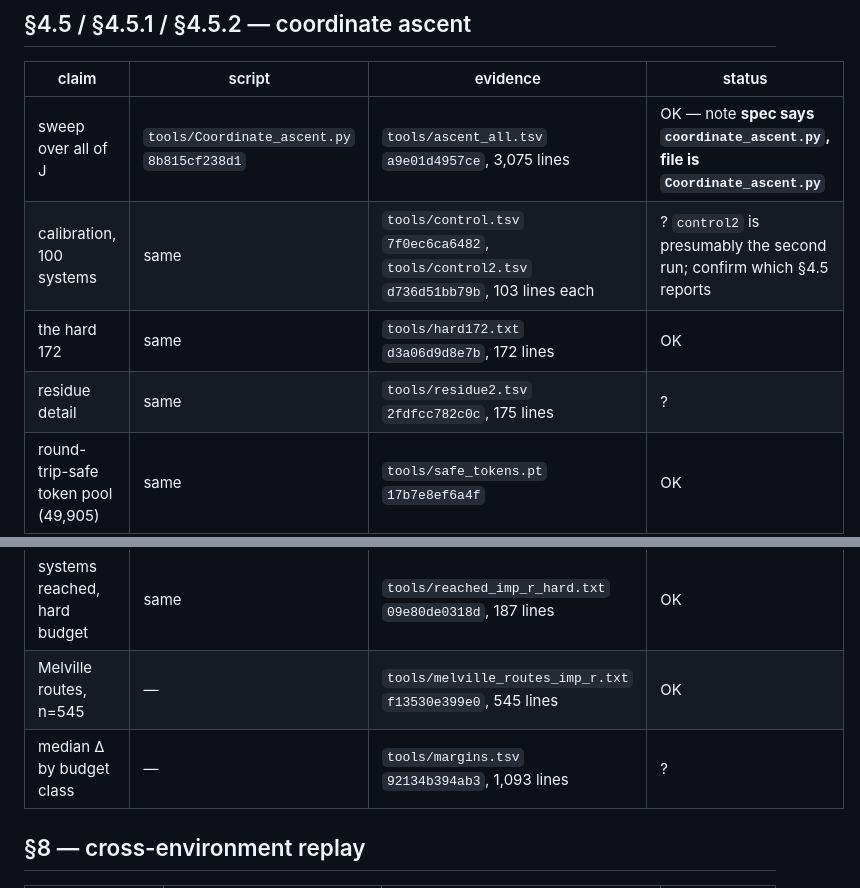
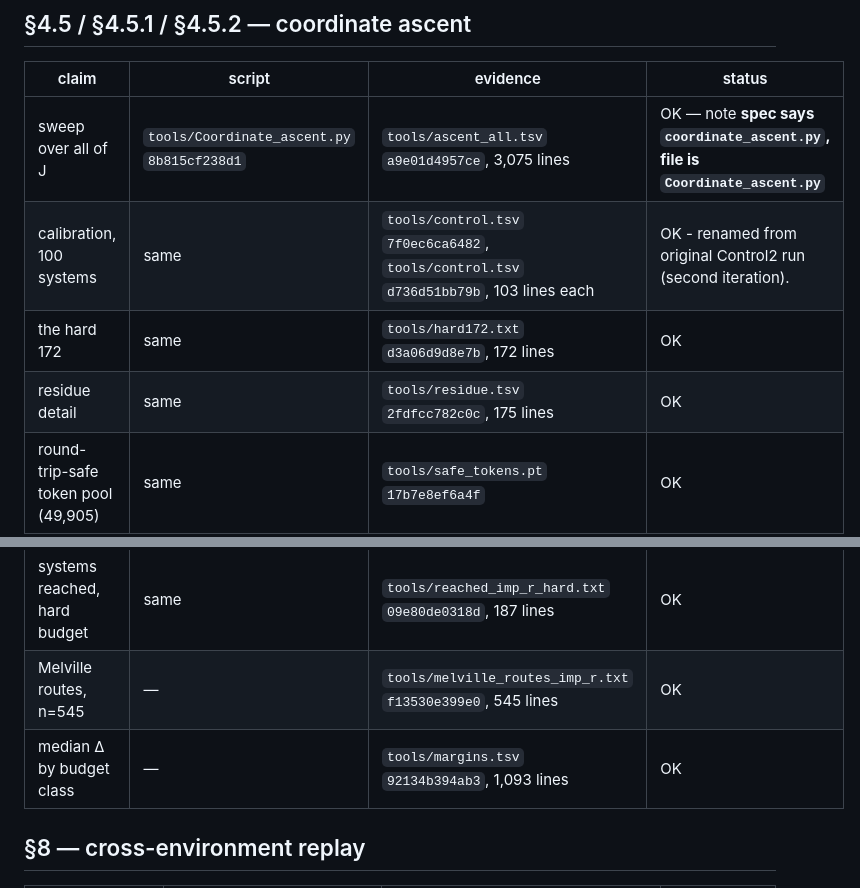
Before and after one commit to ursadropsus/znou, a Markdown page: MANIFEST.md, 2 parts joined by grey strips. GitHub-like rendering.

Commit message:
Update MANIFEST.md
Added status updates on some missing repro files.

```diff
--- a/MANIFEST.md
+++ b/MANIFEST.md
@@ -67,14 +67,14 @@ and the highest `(n)` is normally the one to keep.
 | claim | script | evidence | status |
 |---|---|---|---|
 | sweep over all of J | `tools/Coordinate_ascent.py` `8b815cf238d1` | `tools/ascent_all.tsv` `a9e01d4957ce`, 3,075 lines | OK — note **spec says `coordinate_ascent.py`, file is `Coordinate_ascent.py`** |
-| calibration, 100 systems | same | `tools/control.tsv` `7f0ec6ca6482`, `tools/control2.tsv` `d736d51bb79b`, 103 lines each | ? `control2` is presumably the second run; confirm which §4.5 reports |
+| calibration, 100 systems | same | `tools/control.tsv` `7f0ec6ca6482`, `tools/control.tsv` `d736d51bb79b`, 103 lines each | OK - renamed from original Control2 run (second iteration).  |
 | the hard 172 | same | `tools/hard172.txt` `d3a06d9d8e7b`, 172 lines | OK |
-| residue detail | same | `tools/residue2.tsv` `2fdfcc782c0c`, 175 lines | ? |
+| residue detail | same | `tools/residue.tsv` `2fdfcc782c0c`, 175 lines | OK |
 | round-trip-safe token pool (49,905) | same | `tools/safe_tokens.pt` `17b7e8ef6a4f` | OK |
 | systems reached, imp_r | same | `tools/reached_imp_r.txt` `1029d8a1fa80`, 545 lines | OK |
 | systems reached, hard budget | same | `tools/reached_imp_r_hard.txt` `09e80de0318d`, 187 lines | OK |
 | Melville routes, n=545 | — | `tools/melville_routes_imp_r.txt` `f13530e399e0`, 545 lines | OK |
-| median Δ by budget class | — | `tools/margins.tsv` `92134b394ab3`, 1,093 lines | ? |
+| median Δ by budget class | — | `tools/margins.tsv` `92134b394ab3`, 1,093 lines | OK |
 
 ## §8 — cross-environment replay
 
```
